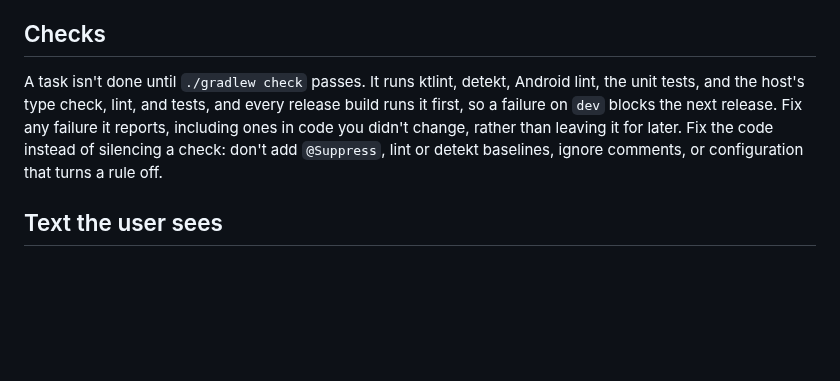
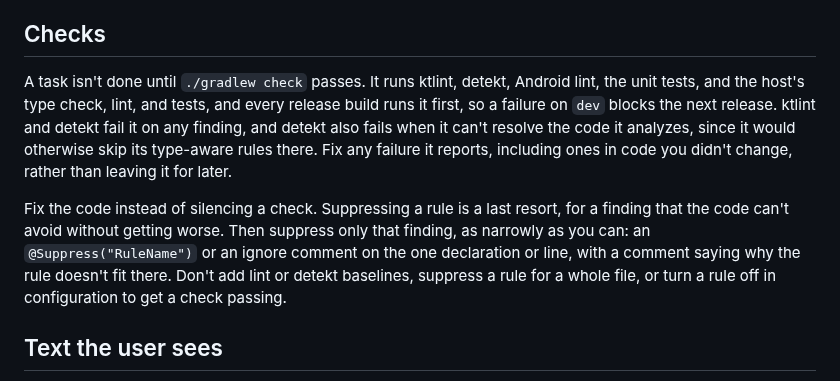
Before and after one commit to jeph/pipkin, a Markdown page: AGENTS.md, the part around the change. Drawn GitHub-style; blank space fills up the shorter version.

Commit message:
docs(agents): allow suppressing a rule only as a narrow last resort

```diff
--- a/AGENTS.md
+++ b/AGENTS.md
@@ -44,7 +44,9 @@ Leave code you change better than you found it, and limit the cleanup to that co
 
 ## Checks
 
-A task isn't done until `./gradlew check` passes. It runs ktlint, detekt, Android lint, the unit tests, and the host's type check, lint, and tests, and every release build runs it first, so a failure on `dev` blocks the next release. Fix any failure it reports, including ones in code you didn't change, rather than leaving it for later. Fix the code instead of silencing a check: don't add `@Suppress`, lint or detekt baselines, ignore comments, or configuration that turns a rule off.
+A task isn't done until `./gradlew check` passes. It runs ktlint, detekt, Android lint, the unit tests, and the host's type check, lint, and tests, and every release build runs it first, so a failure on `dev` blocks the next release. ktlint and detekt fail it on any finding, and detekt also fails when it can't resolve the code it analyzes, since it would otherwise skip its type-aware rules there. Fix any failure it reports, including ones in code you didn't change, rather than leaving it for later.
+
+Fix the code instead of silencing a check. Suppressing a rule is a last resort, for a finding that the code can't avoid without getting worse. Then suppress only that finding, as narrowly as you can: an `@Suppress("RuleName")` or an ignore comment on the one declaration or line, with a comment saying why the rule doesn't fit there. Don't add lint or detekt baselines, suppress a rule for a whole file, or turn a rule off in configuration to get a check passing.
 
 ## Text the user sees
 
```
